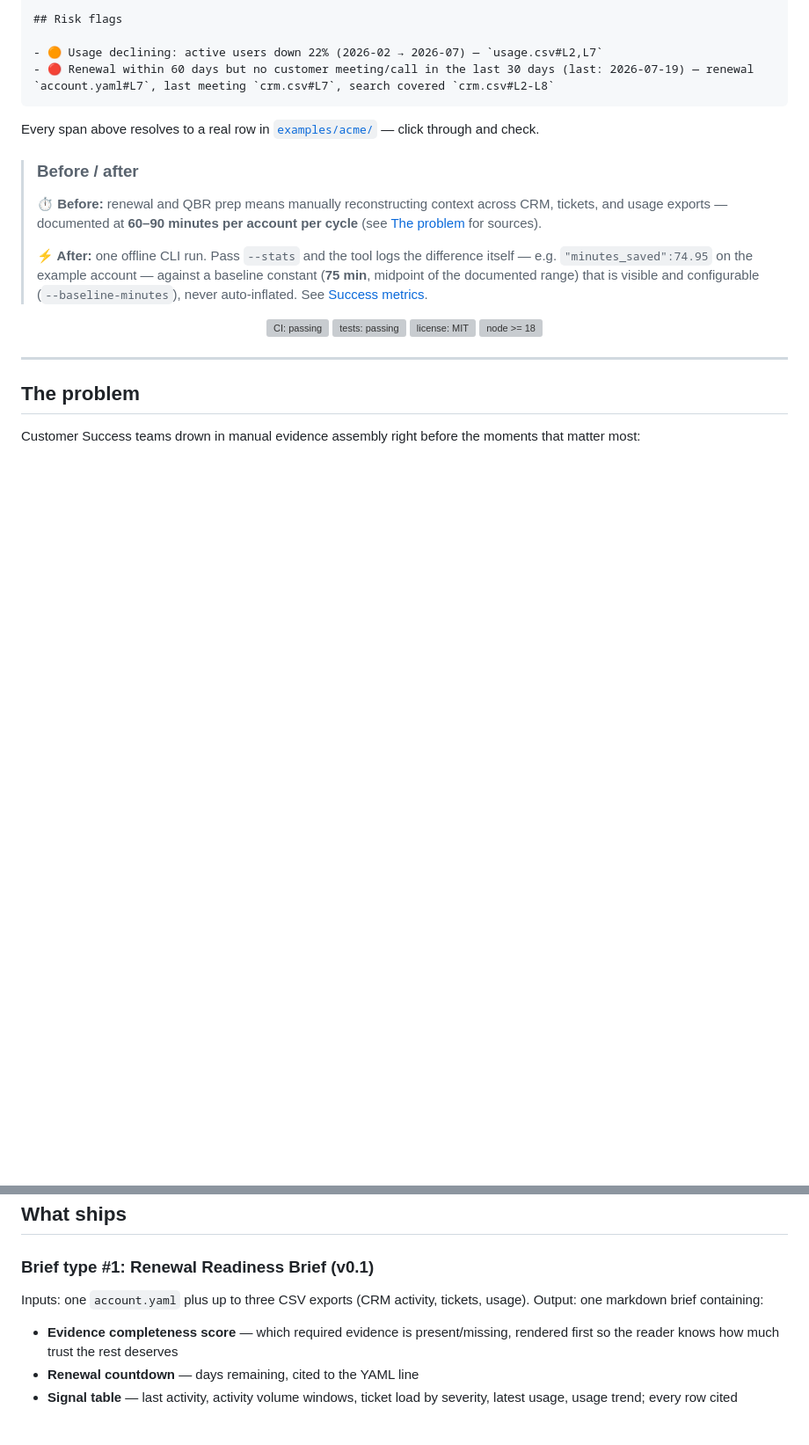
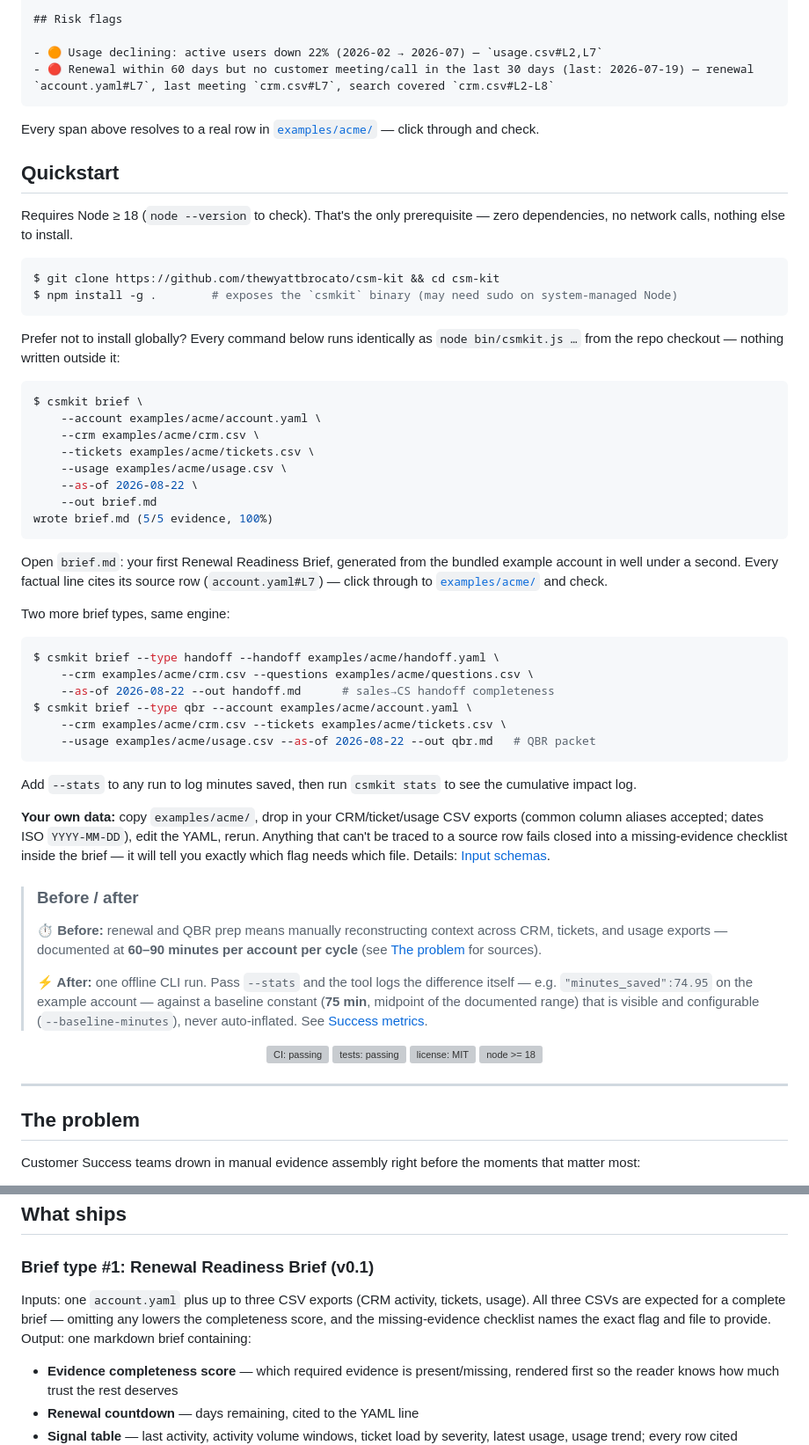
Before and after one commit to thewyattbrocato/csm-kit, a Markdown page: README.md, 2 parts joined by grey strips. Shown at 88% size. Rendered like a GitHub page; blank space fills up the shorter version; grey boxes are pictures that could not be loaded.

Commit message:
docs: add top-of-README Quickstart with Node>=18 prereq (audit B1/B2, M5/M3)

`````diff
--- a/README.md
+++ b/README.md
@@ -36,6 +36,54 @@ Verbatim excerpt of [`examples/example-renewal-brief.md`](examples/example-renew
 ````
 
 Every span above resolves to a real row in [`examples/acme/`](examples/acme/) — click through and check.
+
+## Quickstart
+
+Requires Node ≥ 18 (`node --version` to check). That's the only prerequisite —
+zero dependencies, no network calls, nothing else to install.
+
+```console
+$ git clone https://github.com/thewyattbrocato/csm-kit && cd csm-kit
+$ npm install -g .        # exposes the `csmkit` binary (may need sudo on system-managed Node)
+```
+
+Prefer not to install globally? Every command below runs identically as
+`node bin/csmkit.js …` from the repo checkout — nothing written outside it:
+
+```console
+$ csmkit brief \
+    --account examples/acme/account.yaml \
+    --crm examples/acme/crm.csv \
+    --tickets examples/acme/tickets.csv \
+    --usage examples/acme/usage.csv \
+    --as-of 2026-08-22 \
+    --out brief.md
+wrote brief.md (5/5 evidence, 100%)
+```
+
+Open `brief.md`: your first Renewal Readiness Brief, generated from the bundled
+example account in well under a second. Every factual line cites its source row
+(`account.yaml#L7`) — click through to [`examples/acme/`](examples/acme/) and check.
+
+Two more brief types, same engine:
+
+```console
+$ csmkit brief --type handoff --handoff examples/acme/handoff.yaml \
+    --crm examples/acme/crm.csv --questions examples/acme/questions.csv \
+    --as-of 2026-08-22 --out handoff.md      # sales→CS handoff completeness
+$ csmkit brief --type qbr --account examples/acme/account.yaml \
+    --crm examples/acme/crm.csv --tickets examples/acme/tickets.csv \
+    --usage examples/acme/usage.csv --as-of 2026-08-22 --out qbr.md   # QBR packet
+```
+
+Add `--stats` to any run to log minutes saved, then run `csmkit stats` to see the
+cumulative impact log.
+
+**Your own data:** copy `examples/acme/`, drop in your CRM/ticket/usage CSV exports
+(common column aliases accepted; dates ISO `YYYY-MM-DD`), edit the YAML, rerun.
+Anything that can't be traced to a source row fails closed into a missing-evidence
+checklist inside the brief — it will tell you exactly which flag needs which file.
+Details: [Input schemas](#input-schemas).
 
 > ### Before / after
 >
@@ -85,7 +133,7 @@ Every factual statement rendered by csm-kit resolves to a source span — `accou
 
 ### Brief type #1: Renewal Readiness Brief (v0.1)
 
-Inputs: one `account.yaml` plus up to three CSV exports (CRM activity, tickets, usage). Output: one markdown brief containing:
+Inputs: one `account.yaml` plus up to three CSV exports (CRM activity, tickets, usage). All three CSVs are expected for a complete brief — omitting any lowers the completeness score, and the missing-evidence checklist names the exact flag and file to provide. Output: one markdown brief containing:
 
 - **Evidence completeness score** — which required evidence is present/missing, rendered first so the reader knows how much trust the rest deserves
 - **Renewal countdown** — days remaining, cited to the YAML line
`````
Also changed, not shown: AGENTS.md (+1 -0 lines), DECISIONS.md (+12 -0 lines).
